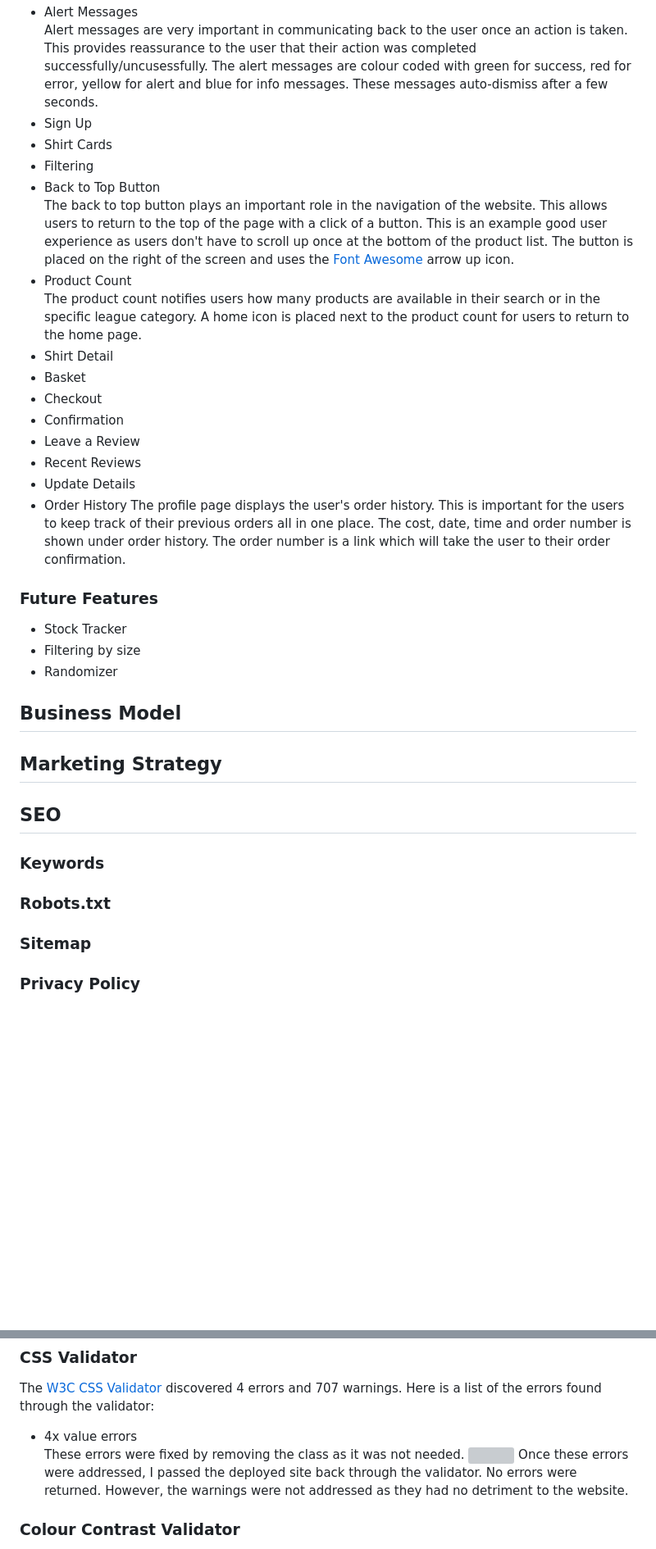
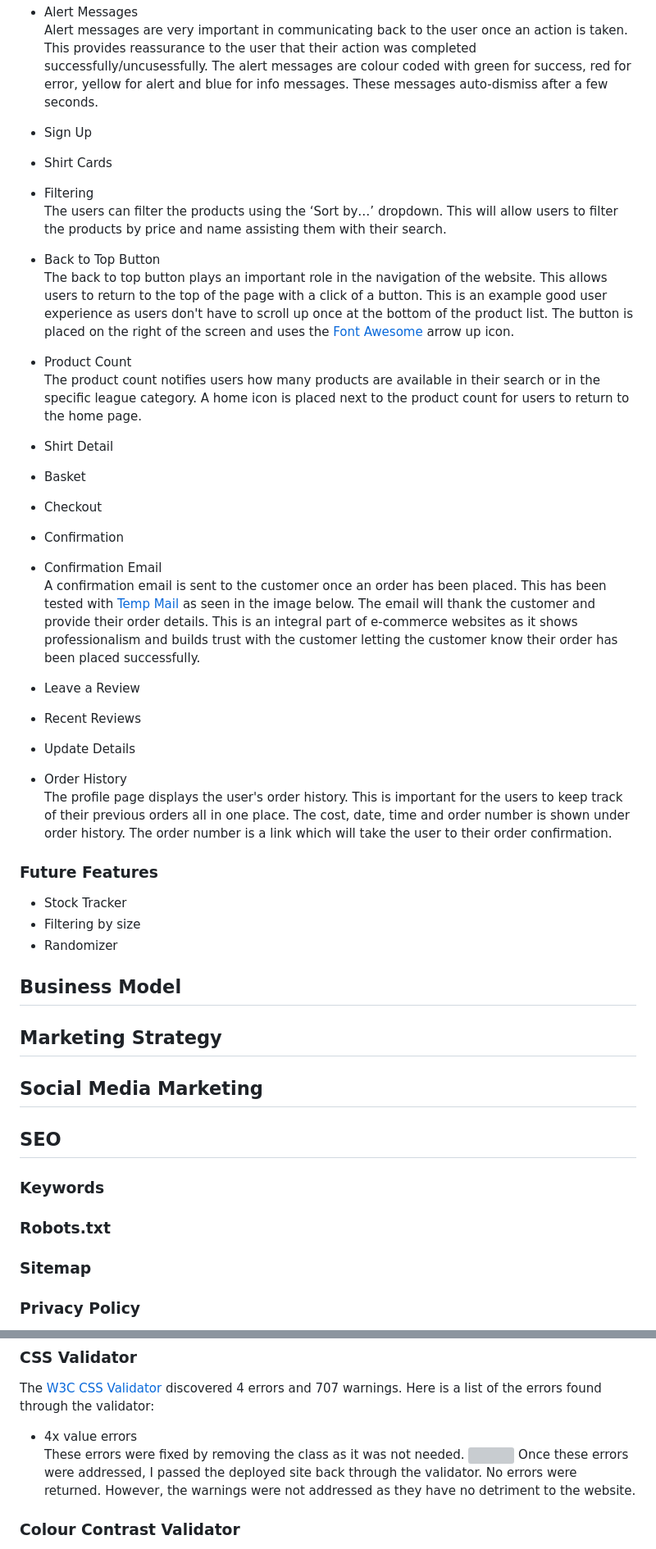
Before and after one commit to dansantinojones/the-kitbag, a Markdown page: README.md, 2 parts joined by grey strips. Shown at 82% size. Rendered like a GitHub page; blank space fills up the shorter version; grey boxes are pictures that could not be loaded.

```diff
--- a/README.md
+++ b/README.md
@@ -174,20 +192,37 @@ All shirts on the website are categorised by the teams' leagues. The main nav me
 - Alert Messages<br>
 Alert messages are very important in communicating back to the user once an action is taken. This provides reassurance to the user that their action was completed successfully/uncusessfully. The alert messages are colour coded with green for success, red for error, yellow for alert and blue for info messages. These messages auto-dismiss after a few seconds.
-- Sign Up
-- Shirt Cards
-- Filtering
+
+- Sign Up<br>
+
+- Shirt Cards<br>
+
+- Filtering<br>
+The users can filter the products using the ‘Sort by…’ dropdown. This will allow users to filter the products by price and name assisting them with their search.
+
 - Back to Top Button<br>
 The back to top button plays an important role in the navigation of the website. This allows users to return to the top of the page with a click of a button. This is an example good user experience as users don't have to scroll up once at the bottom of the product list. The button is placed on the right of the screen and uses the [Font Awesome](https://fontawesome.com/) arrow up icon.
+
 - Product Count<br>
 The product count notifies users how many products are available in their search or in the specific league category. A home icon is placed next to the product count for users to return to the home page.
-- Shirt Detail
-- Basket
-- Checkout
-- Confirmation
-- Leave a Review
-- Recent Reviews
-- Update Details
-- Order History
+
+- Shirt Detail<br>
+
+- Basket<br>
+
+- Checkout<br>
+
+- Confirmation<br>
+
+- Confirmation Email<br>
+A confirmation email is sent to the customer once an order has been placed. This has been tested with [Temp Mail](https://temp-mail.org/en/) as seen in the image below. The email will thank the customer and provide their order details. This is an integral part of e-commerce websites as it shows professionalism and builds trust with the customer letting the customer know their order has been placed successfully.
+
+- Leave a Review<br>
+
+- Recent Reviews<br>
+
+- Update Details<br>
+
+- Order History<br>
 The profile page displays the user's order history. This is important for the users to keep track of their previous orders all in one place. The cost, date, time and order number is shown under order history. The order number is a link which will take the user to their order confirmation.
 
 ### Future Features
@@ -199,10 +234,16 @@ The profile page displays the user's order history. This is important for the us
 
 ## Marketing Strategy
 
+## Social Media Marketing
+
 ## SEO
+
 ### Keywords
+
 ### Robots.txt
+
 ### Sitemap
+
 ### Privacy Policy
 The [Privacy Policy Generator](https://www.privacypolicygenerator.info/) was used to create a Privacy Policy for The Kitbag. It is important to include this on the website as it tells users how and why we are collecting their personal information. From a SEO and Marketing stance, search engine algorithms will find the site trustworthy and prioritise it over websites without one.
 
@@ -305,7 +346,7 @@ The [W3C CSS Validator](https://jigsaw.w3.org/css-validator/) discovered 4 error
 - 4x value errors<br>
 These errors were fixed by removing the class as it was not needed.
 ![](/media/css-validator.png)
-Once these errors were addressed, I passed the deployed site back through the validator. No errors were returned. However, the warnings were not addressed as they had no detriment to the website.
+Once these errors were addressed, I passed the deployed site back through the validator. No errors were returned. However, the warnings were not addressed as they have no detriment to the website.
 
 ### Colour Contrast Validator
 The deployed site was entered into the [Colour Contrast Validator](https://color.a11y.com/). This passed with no issues.
```
Also changed, not shown: other parts of README.md (+58 -9 lines).
